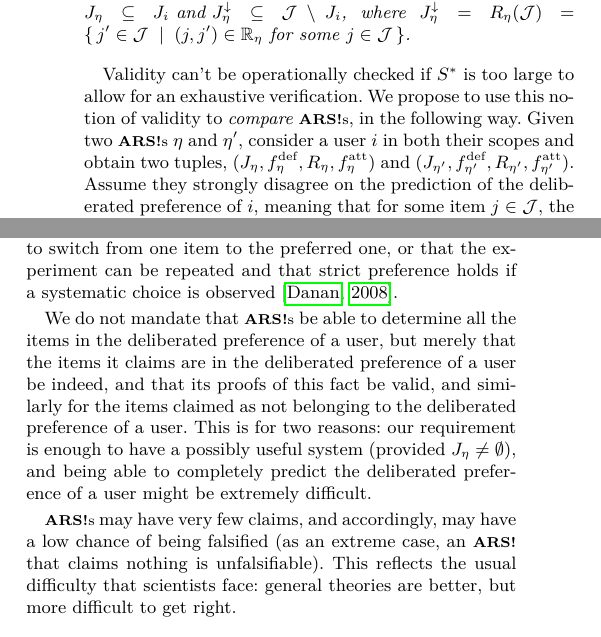
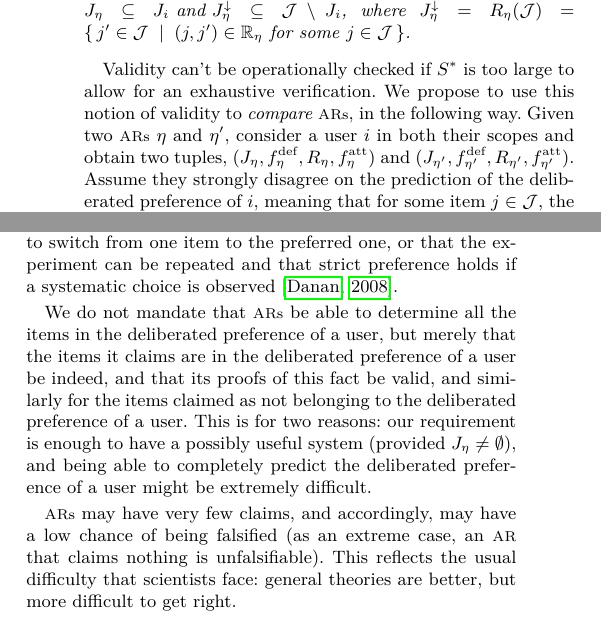
Before and after one commit to oliviercailloux/CLut, a LaTeX document (clut.tex): two parts of the columns of pages 2 and 5 of 6, joined at a grey line, cut so that both start at the same text. Compiled offline with pdfLaTeX.

Commit message:
Acronym fixed

```diff
--- a/clut.tex
+++ b/clut.tex
@@ -58,9 +58,9 @@ To ensure that an \ac{ARS} is valid, we require that its functions $\mdef$ and $
 
 Importantly, validity implies the correctness of the claims concerning which items belong or do not belong to the deliberated preference of $\usr$. This fact is stated formally below. (The proof is omitted.)
 \begin{fact}
-	If an \ac{ARS} $\eta$ is valid, then $\forall \usr \in \allusers: \mitems \subseteq \uitems \text{ and } \mnitems \subseteq \allitems \setminus \uitems$, where $\mnitems = R_\eta(\allitems) = \set{\itm' \in \allitems \suchthat (\itm, \itm') \in \R_\eta \text{ for some } \itm \in \allitems}$.
+	If an \ac{AR} $\eta$ is valid, then $\forall \usr \in \allusers: \mitems \subseteq \uitems \text{ and } \mnitems \subseteq \allitems \setminus \uitems$, where $\mnitems = R_\eta(\allitems) = \set{\itm' \in \allitems \suchthat (\itm, \itm') \in \R_\eta \text{ for some } \itm \in \allitems}$.
 \end{fact}
 
-Validity can’t be operationally checked if $\allargs$ is too large to allow for an exhaustive verification. We propose to use this notion of validity to \emph{compare} \acp{ARS}, in the following way. Given two \acp{ARS} $\eta$ and $\eta'$, consider a user $\usr$ in both their scopes and obtain two tuples, $(\mitems, \mdef, R_\eta, \matt)$ and $(\mitems[\eta'], \mdef[\eta'], R_{\eta'}, \matt[\eta'])$. Assume they strongly disagree on the prediction of the deliberated preference of $\usr$, meaning that for some item $\itm \in \allitems$, the first system claims that $\itm$ is in the deliberated preference of $\usr$, and the second system claims it is not. Thus, assume that $\itm \in \mitems$ and $\exists \itm' \suchthat (\itm', \itm) \in R_{\eta'}$. Suffices now to let the two systems play against each other and use $\usr$ as a judge. That is, we obtain an argument from the first system in defense of its claim, $\ar = \mdef(\itm, \itm')$, and an argument from the second system, $\ar' = \matt[\eta'](\itm', \itm)$. We present $(\itm, \ar)$ and $(\itm', \ar')$ to $\usr$ and accordingly obtain $(\itm', \ar') \ibeats (\itm, \ar)$ or $(\itm', \ar') \nibeats (\itm, \ar)$. In the first case, the first system is falsified, in the second one, the second system is falsified.
+Validity can’t be operationally checked if $\allargs$ is too large to allow for an exhaustive verification. We propose to use this notion of validity to \emph{compare} \acp{AR}, in the following way. Given two \acp{AR} $\eta$ and $\eta'$, consider a user $\usr$ in both their scopes and obtain two tuples, $(\mitems, \mdef, R_\eta, \matt)$ and $(\mitems[\eta'], \mdef[\eta'], R_{\eta'}, \matt[\eta'])$. Assume they strongly disagree on the prediction of the deliberated preference of $\usr$, meaning that for some item $\itm \in \allitems$, the first system claims that $\itm$ is in the deliberated preference of $\usr$, and the second system claims it is not. Thus, assume that $\itm \in \mitems$ and $\exists \itm' \suchthat (\itm', \itm) \in R_{\eta'}$. Suffices now to let the two systems play against each other and use $\usr$ as a judge. That is, we obtain an argument from the first system in defense of its claim, $\ar = \mdef(\itm, \itm')$, and an argument from the second system, $\ar' = \matt[\eta'](\itm', \itm)$. We present $(\itm, \ar)$ and $(\itm', \ar')$ to $\usr$ and accordingly obtain $(\itm', \ar') \ibeats (\itm, \ar)$ or $(\itm', \ar') \nibeats (\itm, \ar)$. In the first case, the first system is falsified, in the second one, the second system is falsified.
 
 \section{Recommend on the basis of explicit principles}
@@ -193,9 +193,9 @@ There are multiple ways of instantiating the experiment represented by $\ibeats$
 Alternatively, the deliberated preference of a user could be considered as consisting in those items that resist counter-arguments considering various ways of presenting arguments.
 We do not discuss here the difficulties related to distinguishing strict preference from indifference in revealed preference approaches, and consider (as a possibly somewhat simplistic assumption) that strict preference can be equated to a willingness to pay a small amount to switch from one item to the preferred one, or that the experiment can be repeated and that strict preference holds if a systematic choice is observed \citep{danan_revealed_2008}.
 
-We do not mandate that \acp{ARS} be able to determine all the items in the deliberated preference of a user, but merely that the items it claims are in the deliberated preference of a user be indeed, and that its proofs of this fact be valid, and similarly for the items claimed as not belonging to the deliberated preference of a user. This is for two reasons: our requirement is enough to have a possibly useful system (provided $\mitems ≠ \emptyset$), and being able to completely predict the deliberated preference of a user might be extremely difficult.
+We do not mandate that \acp{AR} be able to determine all the items in the deliberated preference of a user, but merely that the items it claims are in the deliberated preference of a user be indeed, and that its proofs of this fact be valid, and similarly for the items claimed as not belonging to the deliberated preference of a user. This is for two reasons: our requirement is enough to have a possibly useful system (provided $\mitems ≠ \emptyset$), and being able to completely predict the deliberated preference of a user might be extremely difficult.
 
-\acp{ARS} may have very few claims, and accordingly, may have a low chance of being falsified (as an extreme case, an \ac{ARS} that claims nothing is unfalsifiable). This reflects the usual difficulty that scientists face: general theories are better, but more difficult to get right.
+\acp{AR} may have very few claims, and accordingly, may have a low chance of being falsified (as an extreme case, an \ac{AR} that claims nothing is unfalsifiable). This reflects the usual difficulty that scientists face: general theories are better, but more difficult to get right.
 
 \subsection{Relation to existing literature}
 Other approaches exist which propose to estimate a decision-theoretic model that best approximates a user’s observed behavior, thus, our proposal is not new in this respect. What is new is our proposal of a research agenda to develop such models not because they would best predict the user’s normal behavior, but because they could best describe her deliberated judgment; and our instantiation to collaborative learning.
```
Also changed, not shown: clut.pdf, clut.tex (14 more changed lines).
